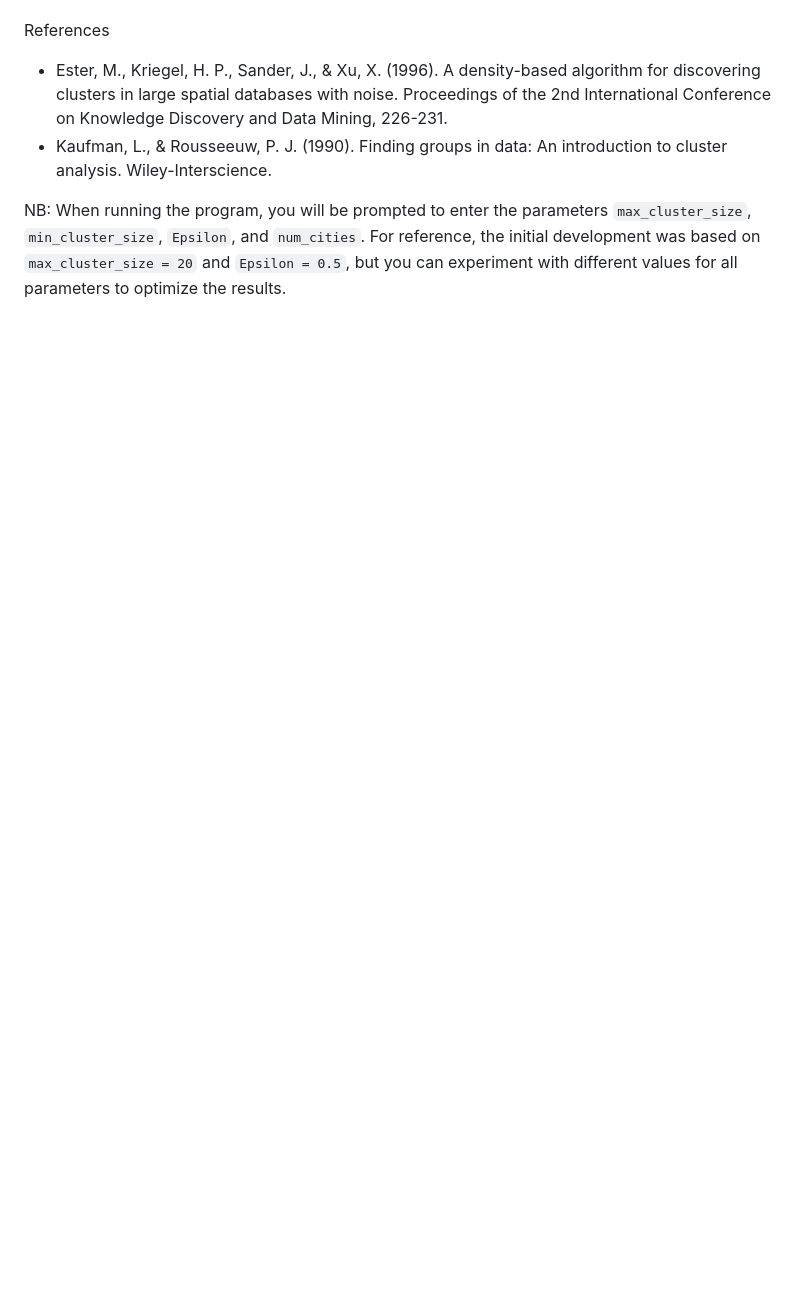
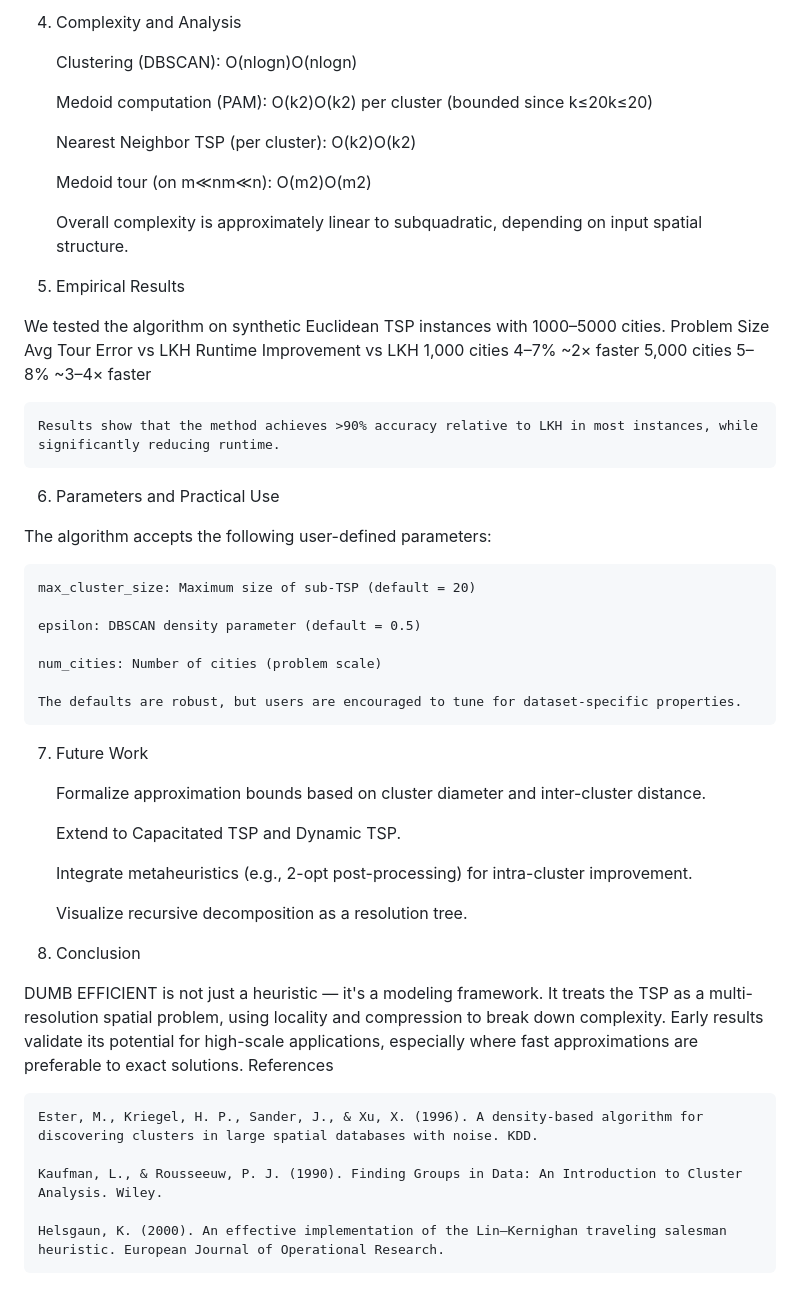
Before and after one commit to ModelingSolver/DUMB-EFFICIENT-algorithm-, a Markdown page: README.md, the part around the change printed below. GitHub-like rendering; blank space fills up the shorter version.

```diff
--- a/README.md
+++ b/README.md
@@ -37,5 +61,53 @@ The DUMB EFFICIENT algorithm is a simple and efficient approach to solving the T
+4. Complexity and Analysis
+
+    Clustering (DBSCAN): O(nlog⁡n)O(nlogn)
+
+    Medoid computation (PAM): O(k2)O(k2) per cluster (bounded since k≤20k≤20)
+
+    Nearest Neighbor TSP (per cluster): O(k2)O(k2)
+
+    Medoid tour (on m≪nm≪n): O(m2)O(m2)
+
+    Overall complexity is approximately linear to subquadratic, depending on input spatial structure.
+
+5. Empirical Results
+
+We tested the algorithm on synthetic Euclidean TSP instances with 1000–5000 cities.
+Problem Size	Avg Tour Error vs LKH	Runtime Improvement vs LKH
+1,000 cities	4–7%	~2× faster
+5,000 cities	5–8%	~3–4× faster
+
+    Results show that the method achieves >90% accuracy relative to LKH in most instances, while significantly reducing runtime.
+
+6. Parameters and Practical Use
+
+The algorithm accepts the following user-defined parameters:
+
+    max_cluster_size: Maximum size of sub-TSP (default = 20)
+
+    epsilon: DBSCAN density parameter (default = 0.5)
+
+    num_cities: Number of cities (problem scale)
+
+    The defaults are robust, but users are encouraged to tune for dataset-specific properties.
+
+7. Future Work
+
+    Formalize approximation bounds based on cluster diameter and inter-cluster distance.
+
+    Extend to Capacitated TSP and Dynamic TSP.
+
+    Integrate metaheuristics (e.g., 2-opt post-processing) for intra-cluster improvement.
+
+    Visualize recursive decomposition as a resolution tree.
+
+8. Conclusion
+
+DUMB EFFICIENT is not just a heuristic — it's a modeling framework. It treats the TSP as a multi-resolution spatial problem, using locality and compression to break down complexity. Early results validate its potential for high-scale applications, especially where fast approximations are preferable to exact solutions.
 References
-- Ester, M., Kriegel, H. P., Sander, J., & Xu, X. (1996). A density-based algorithm for discovering clusters in large spatial databases with noise. Proceedings of the 2nd International Conference on Knowledge Discovery and Data Mining, 226-231.
-- Kaufman, L., & Rousseeuw, P. J. (1990). Finding groups in data: An introduction to cluster analysis. Wiley-Interscience.
 
-NB: When running the program, you will be prompted to enter the parameters `max_cluster_size`, `min_cluster_size`, `Epsilon`, and `num_cities`. For reference, the initial development was based on `max_cluster_size = 20` and `Epsilon = 0.5`, but you can experiment with different values for all parameters to optimize the results.
+    Ester, M., Kriegel, H. P., Sander, J., & Xu, X. (1996). A density-based algorithm for discovering clusters in large spatial databases with noise. KDD.
+
+    Kaufman, L., & Rousseeuw, P. J. (1990). Finding Groups in Data: An Introduction to Cluster Analysis. Wiley.
+
+    Helsgaun, K. (2000). An effective implementation of the Lin–Kernighan traveling salesman heuristic. European Journal of Operational Research.
```
Also changed, not shown: other parts of README.md (+51 -27 lines).
